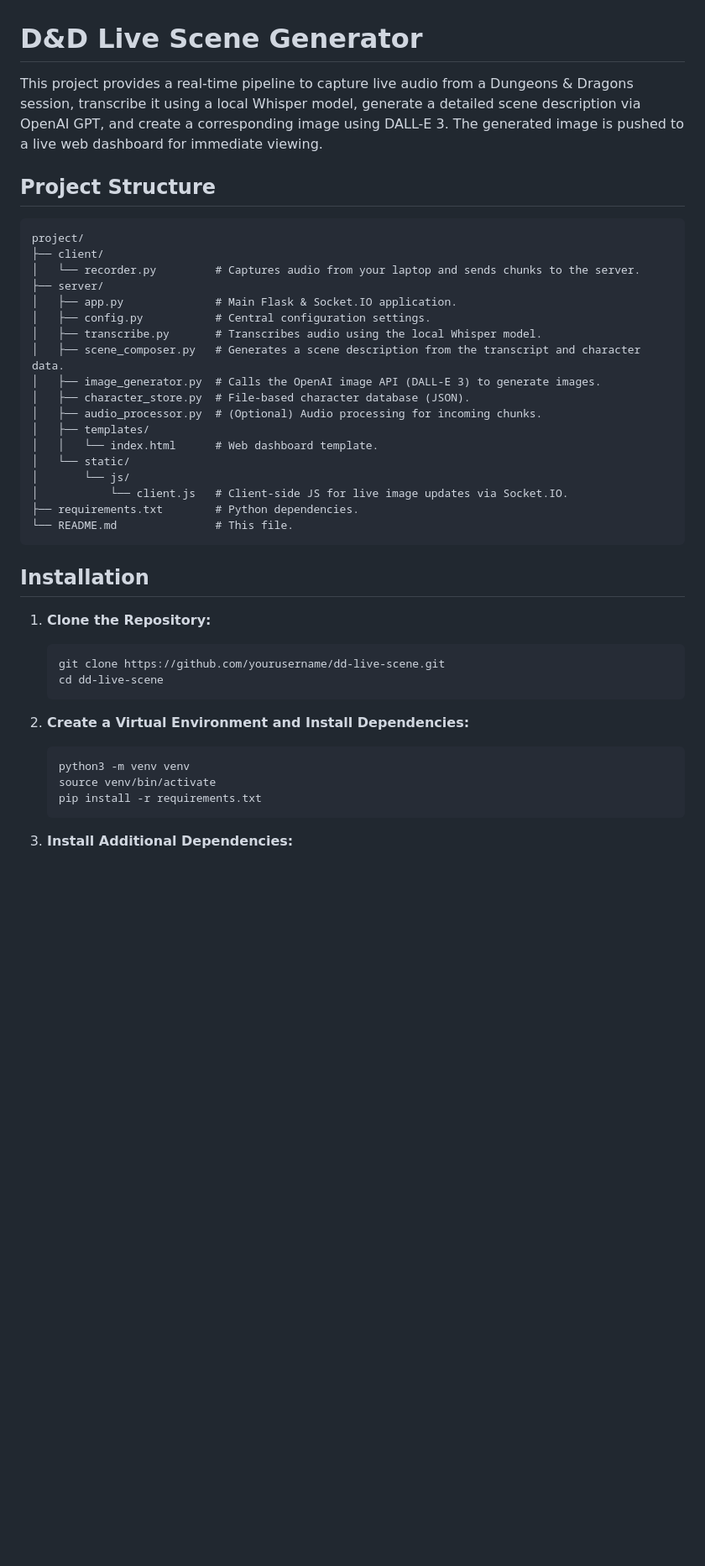
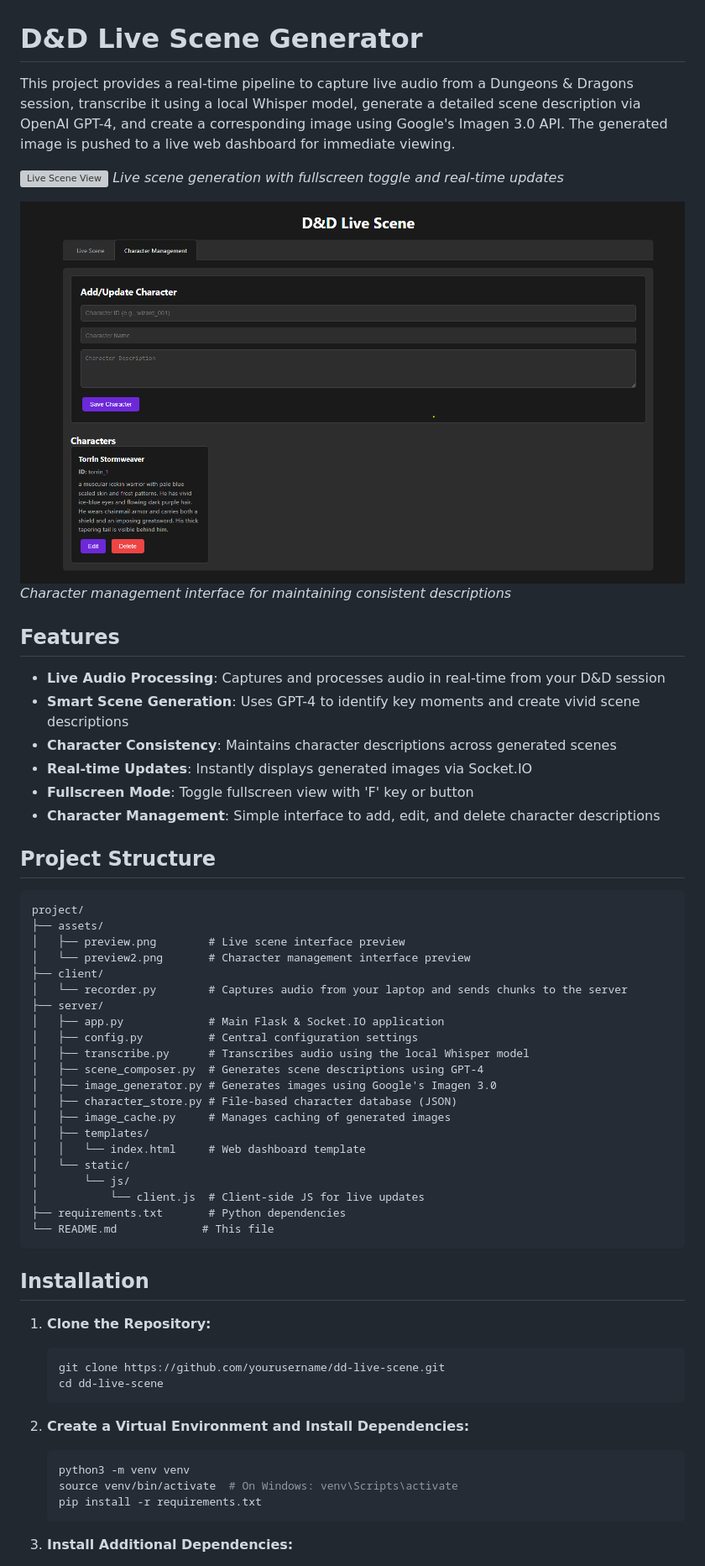
Before and after one commit to millelog/adventure-art, a Markdown page: README.md, the part around the change printed below. Shown: that part at 84% size. Rendered like a GitHub page; pictures changed too: assets/preview2.png (added); blank space fills up the shorter version; grey boxes are pictures that could not be loaded.

````diff
--- a/README.md
+++ b/README.md
@@ -1,28 +1,46 @@
 # D&D Live Scene Generator
 
-This project provides a real-time pipeline to capture live audio from a Dungeons & Dragons session, transcribe it using a local Whisper model, generate a detailed scene description via OpenAI GPT, and create a corresponding image using DALL-E 3. The generated image is pushed to a live web dashboard for immediate viewing.
+This project provides a real-time pipeline to capture live audio from a Dungeons & Dragons session, transcribe it using a local Whisper model, generate a detailed scene description via OpenAI GPT-4, and create a corresponding image using Google's Imagen 3.0 API. The generated image is pushed to a live web dashboard for immediate viewing.
+
+![Live Scene View](assets/preview.png)
+*Live scene generation with fullscreen toggle and real-time updates*
+
+![Character Management](assets/preview2.png)
+*Character management interface for maintaining consistent descriptions*
+
+## Features
+
+- **Live Audio Processing**: Captures and processes audio in real-time from your D&D session
+- **Smart Scene Generation**: Uses GPT-4 to identify key moments and create vivid scene descriptions
+- **Character Consistency**: Maintains character descriptions across generated scenes
+- **Real-time Updates**: Instantly displays generated images via Socket.IO
+- **Fullscreen Mode**: Toggle fullscreen view with 'F' key or button
+- **Character Management**: Simple interface to add, edit, and delete character descriptions
 
 ## Project Structure
 
 ```
 project/
+├── assets/
+│   ├── preview.png        # Live scene interface preview
+│   └── preview2.png       # Character management interface preview
 ├── client/
-│   └── recorder.py         # Captures audio from your laptop and sends chunks to the server.
+│   └── recorder.py        # Captures audio from your laptop and sends chunks to the server
 ├── server/
-│   ├── app.py              # Main Flask & Socket.IO application.
-│   ├── config.py           # Central configuration settings.
-│   ├── transcribe.py       # Transcribes audio using the local Whisper model.
-│   ├── scene_composer.py   # Generates a scene description from the transcript and character data.
-│   ├── image_generator.py  # Calls the OpenAI image API (DALL-E 3) to generate images.
-│   ├── character_store.py  # File-based character database (JSON).
-│   ├── audio_processor.py  # (Optional) Audio processing for incoming chunks.
+│   ├── app.py             # Main Flask & Socket.IO application
+│   ├── config.py          # Central configuration settings
+│   ├── transcribe.py      # Transcribes audio using the local Whisper model
+│   ├── scene_composer.py  # Generates scene descriptions using GPT-4
+│   ├── image_generator.py # Generates images using Google's Imagen 3.0
+│   ├── character_store.py # File-based character database (JSON)
+│   ├── image_cache.py     # Manages caching of generated images
 │   ├── templates/
-│   │   └── index.html      # Web dashboard template.
+│   │   └── index.html     # Web dashboard template
 │   └── static/
 │       └── js/
-│           └── client.js   # Client-side JS for live image updates via Socket.IO.
-├── requirements.txt        # Python dependencies.
-└── README.md               # This file.
+│           └── client.js  # Client-side JS for live updates
+├── requirements.txt       # Python dependencies
+└── README.md             # This file
 ```
 
 ## Installation
@@ -38,7 +56,7 @@ project/
 
    ```bash
    python3 -m venv venv
-   source venv/bin/activate
+   source venv/bin/activate  # On Windows: venv\Scripts\activate
    pip install -r requirements.txt
    ```
 
````
Also changed, not shown: other parts of README.md (+24 -14 lines), 1 other file.
